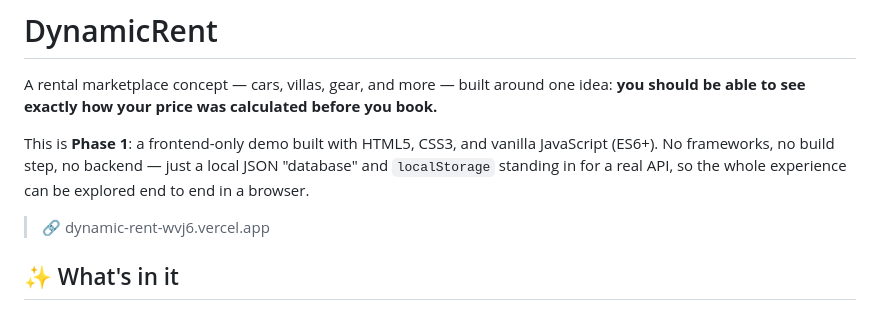
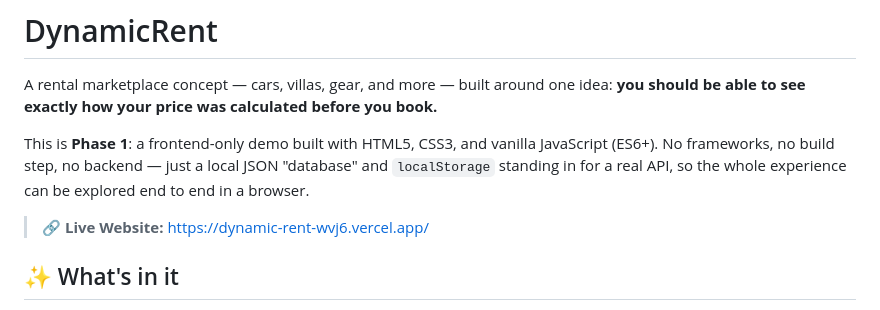
Before and after one commit to suhana152/Dynamic-Rent, a Markdown page: README.md, the part around the change. Drawn GitHub-style.

Commit message:
Fix live website link in README.md
Updated the live website link in the README.

```diff
--- a/README.md
+++ b/README.md
@@ -4,7 +4,7 @@ A rental marketplace concept — cars, villas, gear, and more — built around o
 
 This is **Phase 1**: a frontend-only demo built with HTML5, CSS3, and vanilla JavaScript (ES6+). No frameworks, no build step, no backend — just a local JSON "database" and `localStorage` standing in for a real API, so the whole experience can be explored end to end in a browser.
 
-> 🔗 dynamic-rent-wvj6.vercel.app
+> 🔗 **Live Website:** https://dynamic-rent-wvj6.vercel.app/
 ## ✨ What's in it
 
 - **Browse & filter** a catalog of 37 listings across 16 categories (cars, luxury cars, motorcycles, villas, apartments, camping gear, drones, cameras, and more)
```
